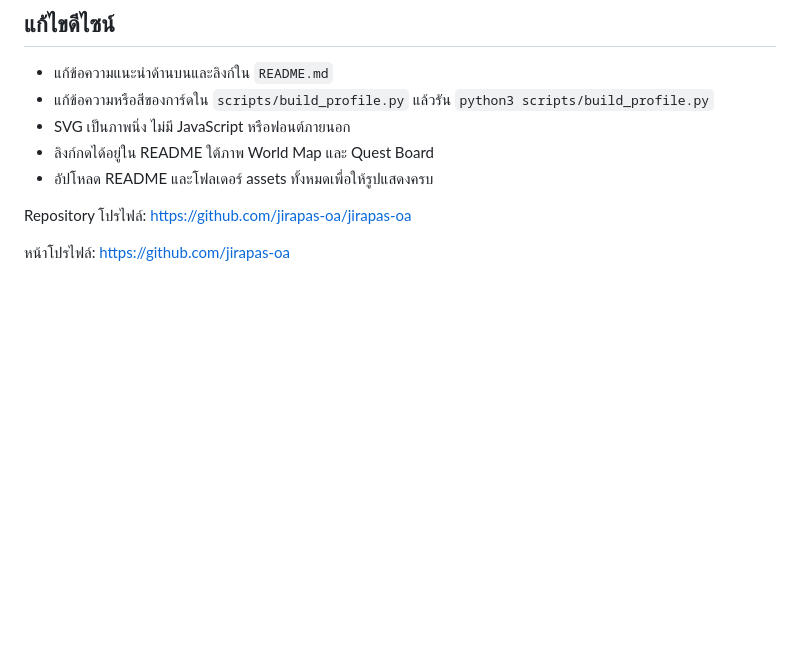
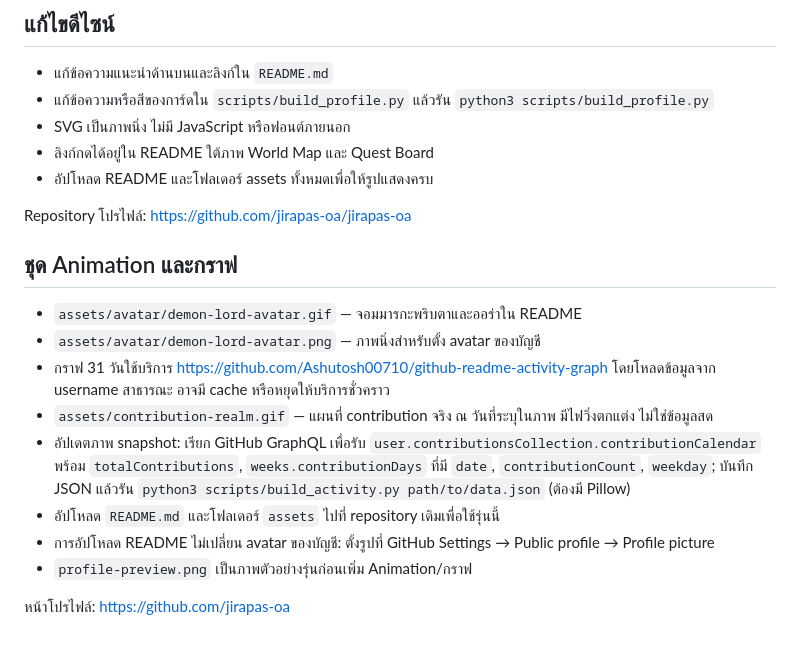
Before and after one commit to jirapas-oa/jirapas-oa, a Markdown page: SETUP.th.md, the part around the change. GitHub-like rendering; blank space fills up the shorter version.

Commit message:
Add animated demon lord and themed contribution graphs

```diff
--- a/SETUP.th.md
+++ b/SETUP.th.md
@@ -29,4 +29,15 @@ GitHub จะแสดง README เมื่อ repository เป็น public
 
 Repository โปรไฟล์: https://github.com/jirapas-oa/jirapas-oa
 
+## ชุด Animation และกราฟ
+
+- `assets/avatar/demon-lord-avatar.gif` — จอมมารกะพริบตาและออร่าใน README
+- `assets/avatar/demon-lord-avatar.png` — ภาพนิ่งสำหรับตั้ง avatar ของบัญชี
+- กราฟ 31 วันใช้บริการ https://github.com/Ashutosh00710/github-readme-activity-graph โดยโหลดข้อมูลจาก username สาธารณะ อาจมี cache หรือหยุดให้บริการชั่วคราว
+- `assets/contribution-realm.gif` — แผนที่ contribution จริง ณ วันที่ระบุในภาพ มีไฟวิ่งตกแต่ง ไม่ใช่ข้อมูลสด
+- อัปเดตภาพ snapshot: เรียก GitHub GraphQL เพื่อรับ `user.contributionsCollection.contributionCalendar` พร้อม `totalContributions`, `weeks.contributionDays` ที่มี `date`, `contributionCount`, `weekday`; บันทึก JSON แล้วรัน `python3 scripts/build_activity.py path/to/data.json` (ต้องมี Pillow)
+- อัปโหลด `README.md` และโฟลเดอร์ `assets` ไปที่ repository เดิมเพื่อใช้รุ่นนี้
+- การอัปโหลด README ไม่เปลี่ยน avatar ของบัญชี: ตั้งรูปที่ GitHub Settings → Public profile → Profile picture
+- `profile-preview.png` เป็นภาพตัวอย่างรุ่นก่อนเพิ่ม Animation/กราฟ
+
 หน้าโปรไฟล์: https://github.com/jirapas-oa
```
Also changed, not shown: README.md (+20 -0 lines), assets/avatar/PROMPT.md (added, +8 -0 lines), assets/avatar/demon-lord-avatar.gif (added), assets/avatar/demon-lord-avatar.png (added), assets/contribution-realm.gif (added), assets/contribution-realm.png (added), 3 other files.
